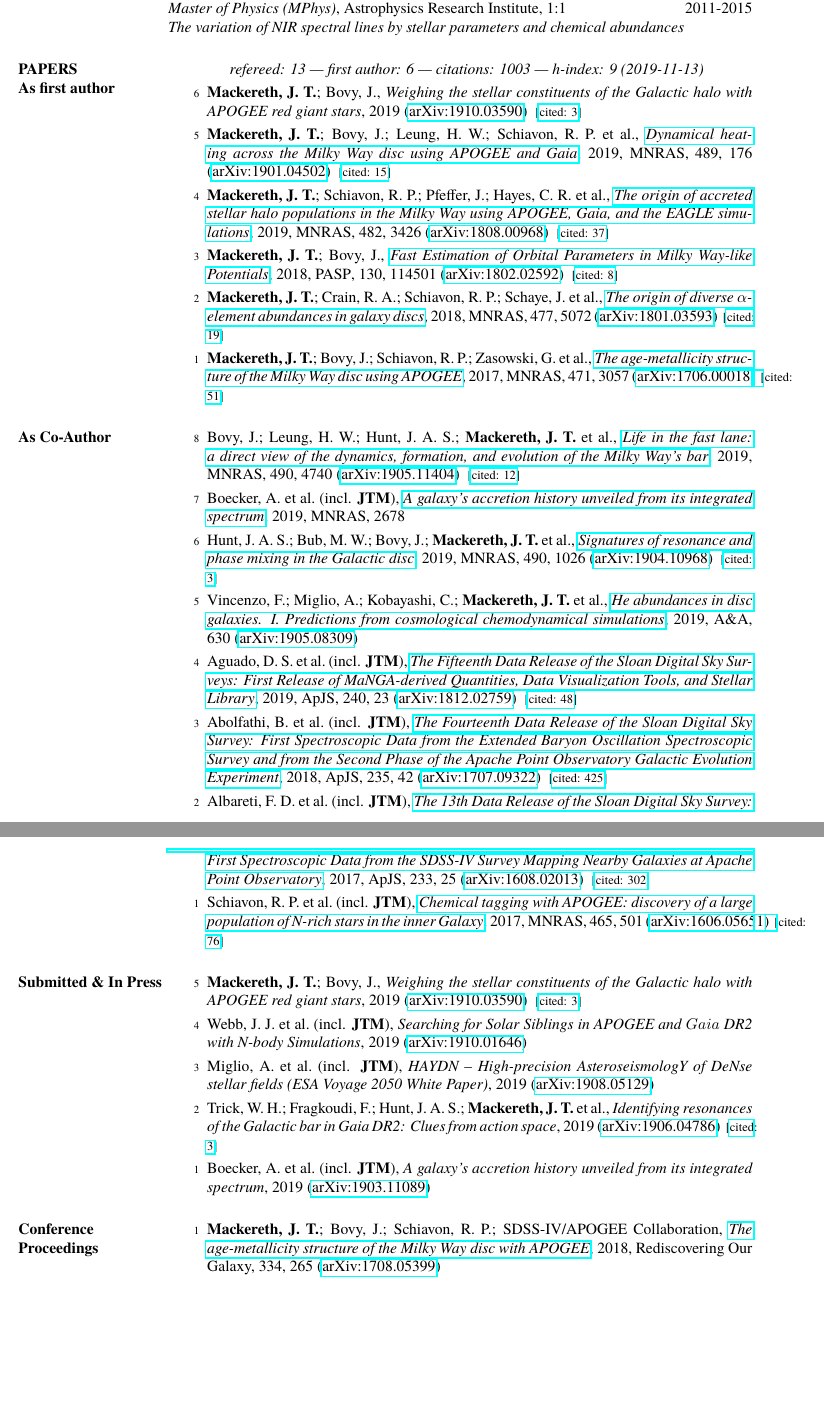
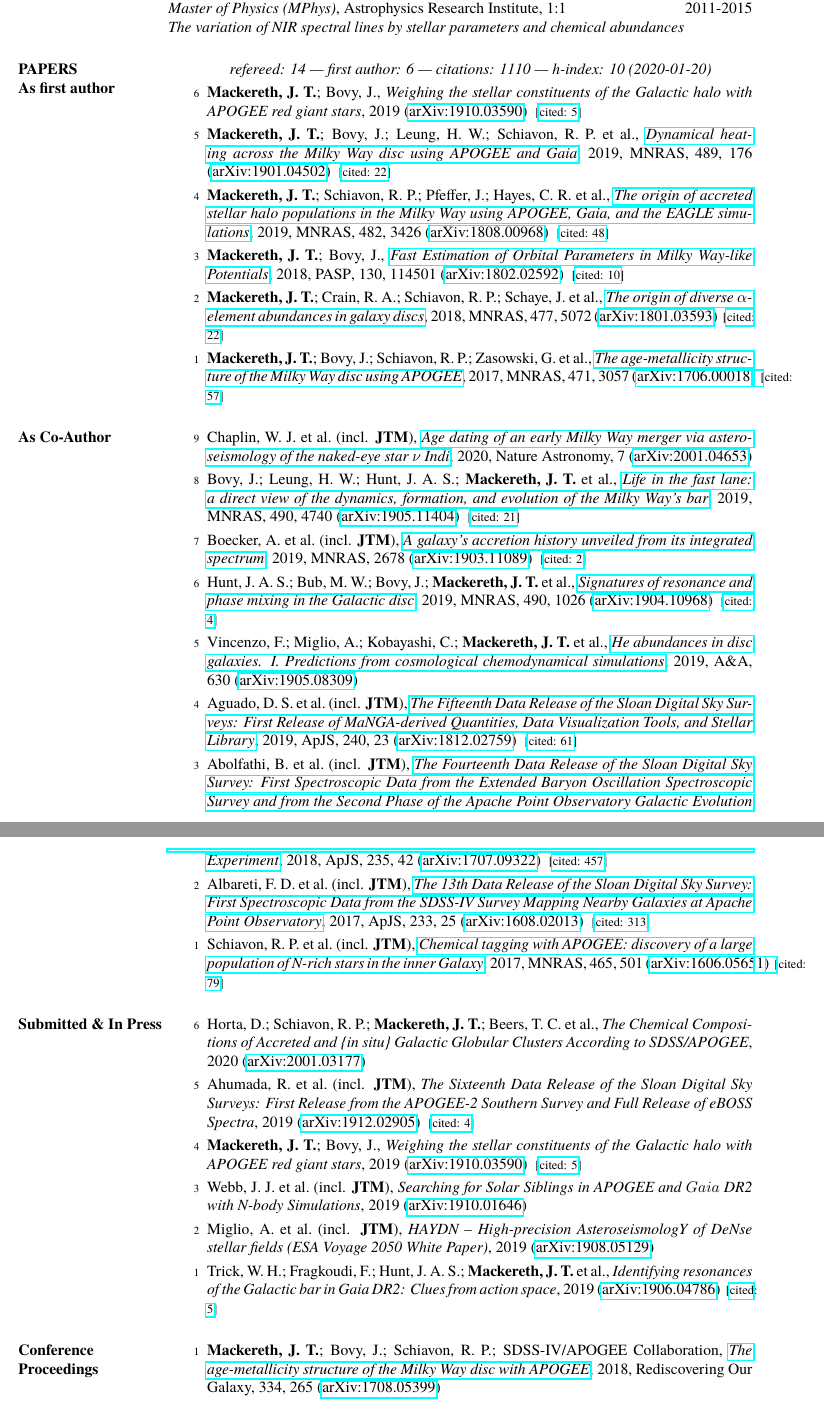
Before and after one commit to jmackereth/Ted_CV, a LaTeX CV (cv/cv_2.tex, which reads cv/aasmacros.sty, cv/pubs_coauthor.tex, cv/pubs_firstauthor.tex): two parts of pages 1 and 2 of 3 before the commit and two parts of pages 1 and 2 of 4 after it, joined at a grey line, cut so that both start at the same text, the shorter picture padded with empty space. Compiled offline with pdfLaTeX.

Commit message:
update 200120

```diff
--- a/cv/aasmacros.sty
+++ b/cv/aasmacros.sty
@@ -82,6 +82,7 @@
 \def\ssr{\ref@jnl{Space~Sci.~Rev.}}     % Space Science Reviews
 \def\zap{\ref@jnl{ZAp}}                 % Zeitschrift fuer Astrophysik
 \def\nat{\ref@jnl{Nature}}              % Nature
+\def\natureast{\ref@jnl{Nature Astronomy}} %Nature astro...
 \def\iaucirc{\ref@jnl{IAU~Circ.}}       % IAU Cirulars
 \def\aplett{\ref@jnl{Astrophys.~Lett.}} % Astrophysics Letters
 \def\apspr{\ref@jnl{Astrophys.~Space~Phys.~Res.}}
--- a/cv/cv_2.tex
+++ b/cv/cv_2.tex
@@ -140,7 +140,6 @@ Postdoctoral Research Fellow, \emph{University of Birmingham}}
 \item[-] \emph{Constraining models for Galactic disk formation with APOGEE and EAGLE}, Contributed Talk, SDSS-IV Collaboration Meeting 2016, Madison, WI
 \end{itemize}
 
-\newpage
 
 \section{WORKSHOPS}
 \begin{itemize}
--- a/cv/pubs_coauthor.tex
+++ b/cv/pubs_coauthor.tex
@@ -1,15 +1,17 @@
-\item[{\scriptsize8}]Bovy, J.; Leung, H. W.; Hunt, J. A. S.; \textbf{Mackereth,~J.~T.}~et al., \doi{10.1093/mnras/stz2891}{Life in the fast lane: a direct view of the dynamics, formation, and evolution of the Milky Way's bar}, 2019, \mnras, {490}, 4740 (\arxiv{1905.11404})~~{\footnotesize[\href{http://adsabs.harvard.edu/abs/2019MNRAS.490.4740B}{cited: 12}]}
+\item[{\scriptsize9}]Chaplin, W. J.~et al.~(incl. \textbf{JTM}), \doi{10.1038/s41550-019-0975-9}{Age dating of an early Milky Way merger via asteroseismology of the naked-eye star {\ensuremath{\nu}} Indi}, 2020, \natureast, 7 (\arxiv{2001.04653})
 
-\item[{\scriptsize7}]Boecker, A.~et al.~(incl. \textbf{JTM}), \doi{10.1093/mnras/stz3077}{A galaxy's accretion history unveiled from its integrated spectrum}, 2019, \mnras, 2678
+\item[{\scriptsize8}]Bovy, J.; Leung, H. W.; Hunt, J. A. S.; \textbf{Mackereth,~J.~T.}~et al., \doi{10.1093/mnras/stz2891}{Life in the fast lane: a direct view of the dynamics, formation, and evolution of the Milky Way's bar}, 2019, \mnras, {490}, 4740 (\arxiv{1905.11404})~~{\footnotesize[\href{http://adsabs.harvard.edu/abs/2019MNRAS.490.4740B}{cited: 21}]}
 
-\item[{\scriptsize6}]Hunt, J. A. S.; Bub, M. W.; Bovy, J.; \textbf{Mackereth,~J.~T.}~et al., \doi{10.1093/mnras/stz2667}{Signatures of resonance and phase mixing in the Galactic disc}, 2019, \mnras, {490}, 1026 (\arxiv{1904.10968})~~{\footnotesize[\href{http://adsabs.harvard.edu/abs/2019MNRAS.490.1026H}{cited: 3}]}
+\item[{\scriptsize7}]Boecker, A.~et al.~(incl. \textbf{JTM}), \doi{10.1093/mnras/stz3077}{A galaxy's accretion history unveiled from its integrated spectrum}, 2019, \mnras, 2678 (\arxiv{1903.11089})~~{\footnotesize[\href{http://adsabs.harvard.edu/abs/2019MNRAS.tmp.2678B}{cited: 2}]}
+
+\item[{\scriptsize6}]Hunt, J. A. S.; Bub, M. W.; Bovy, J.; \textbf{Mackereth,~J.~T.}~et al., \doi{10.1093/mnras/stz2667}{Signatures of resonance and phase mixing in the Galactic disc}, 2019, \mnras, {490}, 1026 (\arxiv{1904.10968})~~{\footnotesize[\href{http://adsabs.harvard.edu/abs/2019MNRAS.490.1026H}{cited: 4}]}
 
 \item[{\scriptsize5}]Vincenzo, F.; Miglio, A.; Kobayashi, C.; \textbf{Mackereth,~J.~T.}~et al., \doi{10.1051/0004-6361/201935886}{He abundances in disc galaxies. I. Predictions from cosmological chemodynamical simulations}, 2019, \aanda, {630} (\arxiv{1905.08309})
 
-\item[{\scriptsize4}]Aguado, D. S.~et al.~(incl. \textbf{JTM}), \doi{10.3847/1538-4365/aaf651}{The Fifteenth Data Release of the Sloan Digital Sky Surveys: First Release of MaNGA-derived Quantities, Data Visualization Tools, and Stellar Library}, 2019, \apjs, {240}, 23 (\arxiv{1812.02759})~~{\footnotesize[\href{http://adsabs.harvard.edu/abs/2019ApJS..240...23A}{cited: 48}]}
+\item[{\scriptsize4}]Aguado, D. S.~et al.~(incl. \textbf{JTM}), \doi{10.3847/1538-4365/aaf651}{The Fifteenth Data Release of the Sloan Digital Sky Surveys: First Release of MaNGA-derived Quantities, Data Visualization Tools, and Stellar Library}, 2019, \apjs, {240}, 23 (\arxiv{1812.02759})~~{\footnotesize[\href{http://adsabs.harvard.edu/abs/2019ApJS..240...23A}{cited: 61}]}
 
-\item[{\scriptsize3}]Abolfathi, B.~et al.~(incl. \textbf{JTM}), \doi{10.3847/1538-4365/aa9e8a}{The Fourteenth Data Release of the Sloan Digital Sky Survey: First Spectroscopic Data from the Extended Baryon Oscillation Spectroscopic Survey and from the Second Phase of the Apache Point Observatory Galactic Evolution Experiment}, 2018, \apjs, {235}, 42 (\arxiv{1707.09322})~~{\footnotesize[\href{http://adsabs.harvard.edu/abs/2018ApJS..235...42A}{cited: 425}]}
+\item[{\scriptsize3}]Abolfathi, B.~et al.~(incl. \textbf{JTM}), \doi{10.3847/1538-4365/aa9e8a}{The Fourteenth Data Release of the Sloan Digital Sky Survey: First Spectroscopic Data from the Extended Baryon Oscillation Spectroscopic Survey and from the Second Phase of the Apache Point Observatory Galactic Evolution Experiment}, 2018, \apjs, {235}, 42 (\arxiv{1707.09322})~~{\footnotesize[\href{http://adsabs.harvard.edu/abs/2018ApJS..235...42A}{cited: 457}]}
 
-\item[{\scriptsize2}]Albareti, F. D.~et al.~(incl. \textbf{JTM}), \doi{10.3847/1538-4365/aa8992}{The 13th Data Release of the Sloan Digital Sky Survey: First Spectroscopic Data from the SDSS-IV Survey Mapping Nearby Galaxies at Apache Point Observatory}, 2017, \apjs, {233}, 25 (\arxiv{1608.02013})~~{\footnotesize[\href{http://adsabs.harvard.edu/abs/2017ApJS..233...25A}{cited: 302}]}
+\item[{\scriptsize2}]Albareti, F. D.~et al.~(incl. \textbf{JTM}), \doi{10.3847/1538-4365/aa8992}{The 13th Data Release of the Sloan Digital Sky Survey: First Spectroscopic Data from the SDSS-IV Survey Mapping Nearby Galaxies at Apache Point Observatory}, 2017, \apjs, {233}, 25 (\arxiv{1608.02013})~~{\footnotesize[\href{http://adsabs.harvard.edu/abs/2017ApJS..233...25A}{cited: 313}]}
 
-\item[{\scriptsize1}]Schiavon, R. P.~et al.~(incl. \textbf{JTM}), \doi{10.1093/mnras/stw2162}{Chemical tagging with APOGEE: discovery of a large population of N-rich stars in the inner Galaxy}, 2017, \mnras, {465}, 501 (\arxiv{1606.05651})~~{\footnotesize[\href{http://adsabs.harvard.edu/abs/2017MNRAS.465..501S}{cited: 76}]}
+\item[{\scriptsize1}]Schiavon, R. P.~et al.~(incl. \textbf{JTM}), \doi{10.1093/mnras/stw2162}{Chemical tagging with APOGEE: discovery of a large population of N-rich stars in the inner Galaxy}, 2017, \mnras, {465}, 501 (\arxiv{1606.05651})~~{\footnotesize[\href{http://adsabs.harvard.edu/abs/2017MNRAS.465..501S}{cited: 79}]}
--- a/cv/pubs_firstauthor.tex
+++ b/cv/pubs_firstauthor.tex
@@ -1,11 +1,11 @@
-\item[{\scriptsize6}]\textbf{Mackereth,~J.~T.}; Bovy, J., \textit{Weighing the stellar constituents of the Galactic halo with APOGEE red giant stars}, 2019 (\arxiv{1910.03590})~~{\footnotesize[\href{http://adsabs.harvard.edu/abs/2019arXiv191003590M}{cited: 3}]}
+\item[{\scriptsize6}]\textbf{Mackereth,~J.~T.}; Bovy, J., \textit{Weighing the stellar constituents of the Galactic halo with APOGEE red giant stars}, 2019 (\arxiv{1910.03590})~~{\footnotesize[\href{http://adsabs.harvard.edu/abs/2019arXiv191003590M}{cited: 5}]}
 
-\item[{\scriptsize5}]\textbf{Mackereth,~J.~T.}; Bovy, J.; Leung, H. W.; Schiavon, R. P.~et al., \doi{10.1093/mnras/stz1521}{Dynamical heating across the Milky Way disc using APOGEE and Gaia}, 2019, \mnras, {489}, 176 (\arxiv{1901.04502})~~{\footnotesize[\href{http://adsabs.harvard.edu/abs/2019MNRAS.489..176M}{cited: 15}]}
+\item[{\scriptsize5}]\textbf{Mackereth,~J.~T.}; Bovy, J.; Leung, H. W.; Schiavon, R. P.~et al., \doi{10.1093/mnras/stz1521}{Dynamical heating across the Milky Way disc using APOGEE and Gaia}, 2019, \mnras, {489}, 176 (\arxiv{1901.04502})~~{\footnotesize[\href{http://adsabs.harvard.edu/abs/2019MNRAS.489..176M}{cited: 22}]}
 
-\item[{\scriptsize4}]\textbf{Mackereth,~J.~T.}; Schiavon, R. P.; Pfeffer, J.; Hayes, C. R.~et al., \doi{10.1093/mnras/sty2955}{The origin of accreted stellar halo populations in the Milky Way using APOGEE, Gaia, and the EAGLE simulations}, 2019, \mnras, {482}, 3426 (\arxiv{1808.00968})~~{\footnotesize[\href{http://adsabs.harvard.edu/abs/2019MNRAS.482.3426M}{cited: 37}]}
+\item[{\scriptsize4}]\textbf{Mackereth,~J.~T.}; Schiavon, R. P.; Pfeffer, J.; Hayes, C. R.~et al., \doi{10.1093/mnras/sty2955}{The origin of accreted stellar halo populations in the Milky Way using APOGEE, Gaia, and the EAGLE simulations}, 2019, \mnras, {482}, 3426 (\arxiv{1808.00968})~~{\footnotesize[\href{http://adsabs.harvard.edu/abs/2019MNRAS.482.3426M}{cited: 48}]}
 
-\item[{\scriptsize3}]\textbf{Mackereth,~J.~T.}; Bovy, J., \doi{10.1088/1538-3873/aadcdd}{Fast Estimation of Orbital Parameters in Milky Way-like Potentials}, 2018, \pasp, {130}, 114501 (\arxiv{1802.02592})~~{\footnotesize[\href{http://adsabs.harvard.edu/abs/2018PASP..130k4501M}{cited: 8}]}
+\item[{\scriptsize3}]\textbf{Mackereth,~J.~T.}; Bovy, J., \doi{10.1088/1538-3873/aadcdd}{Fast Estimation of Orbital Parameters in Milky Way-like Potentials}, 2018, \pasp, {130}, 114501 (\arxiv{1802.02592})~~{\footnotesize[\href{http://adsabs.harvard.edu/abs/2018PASP..130k4501M}{cited: 10}]}
 
-\item[{\scriptsize2}]\textbf{Mackereth,~J.~T.}; Crain, R. A.; Schiavon, R. P.; Schaye, J.~et al., \doi{10.1093/mnras/sty972}{The origin of diverse {\ensuremath{\alpha}}-element abundances in galaxy discs}, 2018, \mnras, {477}, 5072 (\arxiv{1801.03593})~~{\footnotesize[\href{http://adsabs.harvard.edu/abs/2018MNRAS.477.5072M}{cited: 19}]}
+\item[{\scriptsize2}]\textbf{Mackereth,~J.~T.}; Crain, R. A.; Schiavon, R. P.; Schaye, J.~et al., \doi{10.1093/mnras/sty972}{The origin of diverse {\ensuremath{\alpha}}-element abundances in galaxy discs}, 2018, \mnras, {477}, 5072 (\arxiv{1801.03593})~~{\footnotesize[\href{http://adsabs.harvard.edu/abs/2018MNRAS.477.5072M}{cited: 22}]}
 
-\item[{\scriptsize1}]\textbf{Mackereth,~J.~T.}; Bovy, J.; Schiavon, R. P.; Zasowski, G.~et al., \doi{10.1093/mnras/stx1774}{The age-metallicity structure of the Milky Way disc using APOGEE}, 2017, \mnras, {471}, 3057 (\arxiv{1706.00018})~~{\footnotesize[\href{http://adsabs.harvard.edu/abs/2017MNRAS.471.3057M}{cited: 51}]}
+\item[{\scriptsize1}]\textbf{Mackereth,~J.~T.}; Bovy, J.; Schiavon, R. P.; Zasowski, G.~et al., \doi{10.1093/mnras/stx1774}{The age-metallicity structure of the Milky Way disc using APOGEE}, 2017, \mnras, {471}, 3057 (\arxiv{1706.00018})~~{\footnotesize[\href{http://adsabs.harvard.edu/abs/2017MNRAS.471.3057M}{cited: 57}]}
--- a/cv/pubs_unref.tex
+++ b/cv/pubs_unref.tex
@@ -1,9 +1,11 @@
-\item[{\scriptsize5}]\textbf{Mackereth,~J.~T.}; Bovy, J., \textit{Weighing the stellar constituents of the Galactic halo with APOGEE red giant stars}, 2019 (\arxiv{1910.03590})~~{\footnotesize[\href{http://adsabs.harvard.edu/abs/2019arXiv191003590M}{cited: 3}]}
+\item[{\scriptsize6}]Horta, D.; Schiavon, R. P.; \textbf{Mackereth,~J.~T.}; Beers, T. C.~et al., \textit{The Chemical Compositions of Accreted and {\{}\it in situ{\}} Galactic Globular Clusters According to SDSS/APOGEE}, 2020 (\arxiv{2001.03177})
 
-\item[{\scriptsize4}]Webb, J. J.~et al.~(incl. \textbf{JTM}), \textit{Searching for Solar Siblings in APOGEE and $Gaia$ DR2 with N-body Simulations}, 2019 (\arxiv{1910.01646})
+\item[{\scriptsize5}]Ahumada, R.~et al.~(incl. \textbf{JTM}), \textit{The Sixteenth Data Release of the Sloan Digital Sky Surveys: First Release from the APOGEE-2 Southern Survey and Full Release of eBOSS Spectra}, 2019 (\arxiv{1912.02905})~~{\footnotesize[\href{http://adsabs.harvard.edu/abs/2019arXiv191202905A}{cited: 4}]}
 
-\item[{\scriptsize3}]Miglio, A.~et al.~(incl. \textbf{JTM}), \textit{HAYDN -- High-precision AsteroseismologY of DeNse stellar fields (ESA Voyage 2050 White Paper)}, 2019 (\arxiv{1908.05129})
+\item[{\scriptsize4}]\textbf{Mackereth,~J.~T.}; Bovy, J., \textit{Weighing the stellar constituents of the Galactic halo with APOGEE red giant stars}, 2019 (\arxiv{1910.03590})~~{\footnotesize[\href{http://adsabs.harvard.edu/abs/2019arXiv191003590M}{cited: 5}]}
 
-\item[{\scriptsize2}]Trick, W. H.; Fragkoudi, F.; Hunt, J. A. S.; \textbf{Mackereth,~J.~T.}~et al., \textit{Identifying resonances of the Galactic bar in Gaia DR2: Clues from action space}, 2019 (\arxiv{1906.04786})~~{\footnotesize[\href{http://adsabs.harvard.edu/abs/2019arXiv190604786T}{cited: 3}]}
+\item[{\scriptsize3}]Webb, J. J.~et al.~(incl. \textbf{JTM}), \textit{Searching for Solar Siblings in APOGEE and $Gaia$ DR2 with N-body Simulations}, 2019 (\arxiv{1910.01646})
 
-\item[{\scriptsize1}]Boecker, A.~et al.~(incl. \textbf{JTM}), \textit{A galaxy's accretion history unveiled from its integrated spectrum}, 2019 (\arxiv{1903.11089})
+\item[{\scriptsize2}]Miglio, A.~et al.~(incl. \textbf{JTM}), \textit{HAYDN -- High-precision AsteroseismologY of DeNse stellar fields (ESA Voyage 2050 White Paper)}, 2019 (\arxiv{1908.05129})
+
+\item[{\scriptsize1}]Trick, W. H.; Fragkoudi, F.; Hunt, J. A. S.; \textbf{Mackereth,~J.~T.}~et al., \textit{Identifying resonances of the Galactic bar in Gaia DR2: Clues from action space}, 2019 (\arxiv{1906.04786})~~{\footnotesize[\href{http://adsabs.harvard.edu/abs/2019arXiv190604786T}{cited: 5}]}
--- a/cv/summary.tex
+++ b/cv/summary.tex
@@ -1 +1 @@
-refereed: 13 --- first author: 6 --- citations: 1003 --- h-index: 9 (\textit{2019-11-13})
+refereed: 14 --- first author: 6 --- citations: 1110 --- h-index: 10 (\textit{2020-01-20})
```
Also changed, not shown: cv/pubs_ref.tex (+14 -12 lines), 1 other file.
